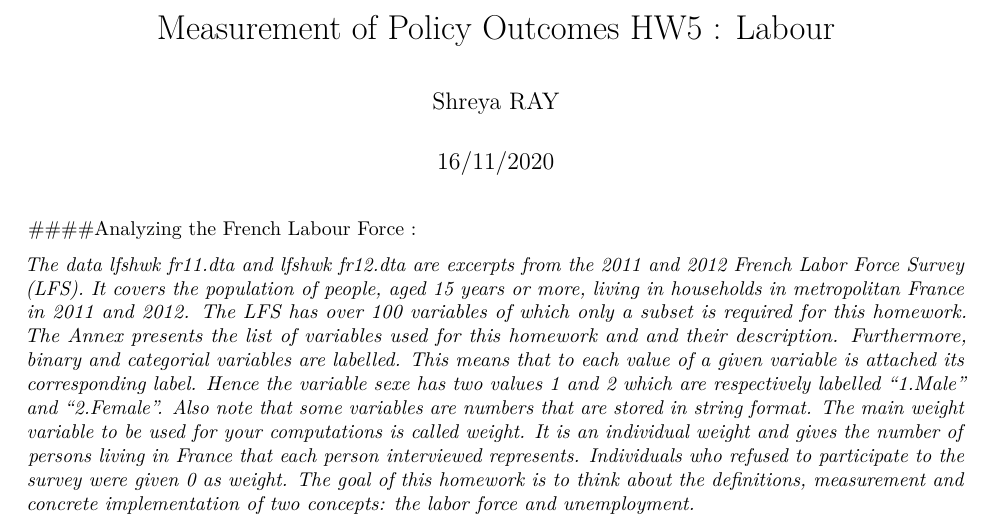
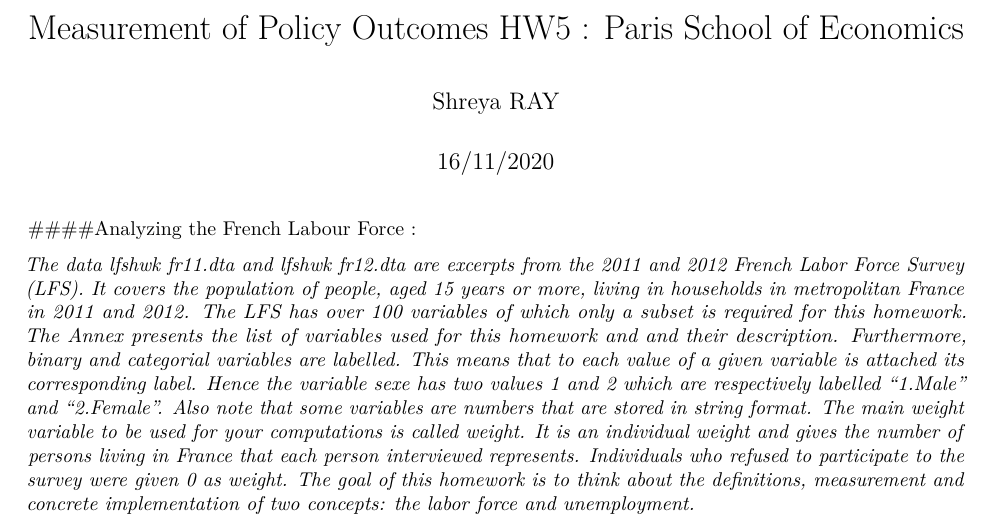
Before and after one commit to shreya-ray/coding-samples, an R Markdown document (Measurements HW5 Shreya Ray.Rmd): part of page 1 of 10, cut so that both start at the same text. Rendered offline with R 4.5, knitr and Pandoc, then LaTeX, with nearby package versions; some code elsewhere in the file could not run offline.

Commit message:
Update Measurements HW5 Shreya Ray.Rmd

```diff
--- a/Measurements HW5 Shreya Ray.Rmd
+++ b/Measurements HW5 Shreya Ray.Rmd
@@ -1,5 +1,5 @@
 ---
-title: 'Measurement of Policy Outcomes HW5 : Labour'
+title: 'Measurement of Policy Outcomes HW5 : Paris School of Economics'
 author: "Shreya RAY"
 date: "16/11/2020"
 output:
```
